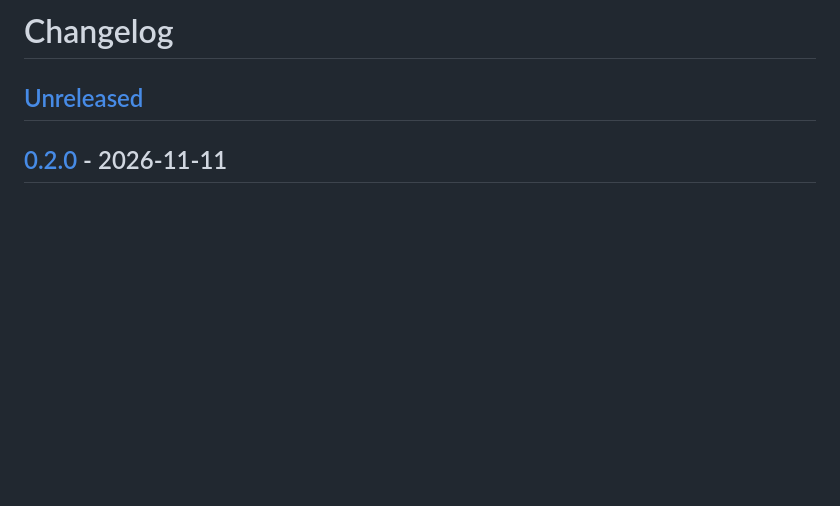
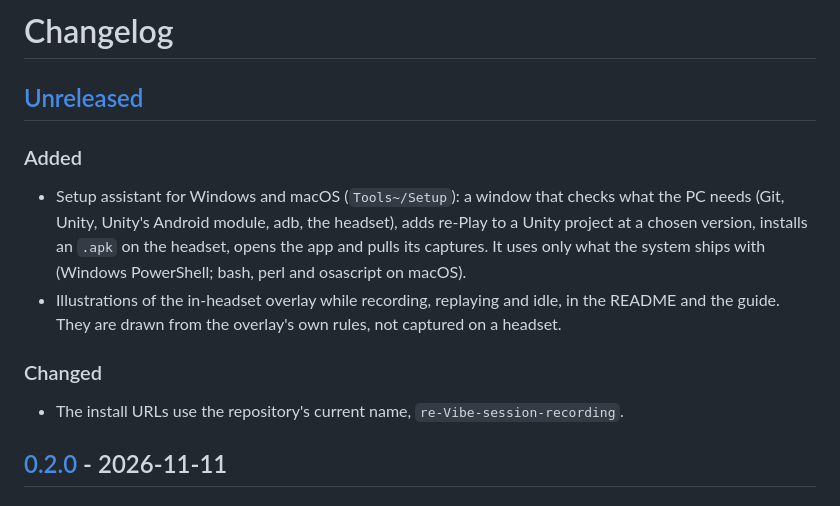
Before and after one commit to cesared19/re-Play-vibe-session-recording, a Markdown page: CHANGELOG.md, the part around the change. GitHub-like rendering; blank space fills up the shorter version.

```diff
--- a/CHANGELOG.md
+++ b/CHANGELOG.md
@@ -1,6 +1,15 @@
 # Changelog
 
 ## [Unreleased]
+
+### Added
+
+- Setup assistant for Windows and macOS (`Tools~/Setup`): a window that checks what the PC needs (Git, Unity, Unity's Android module, adb, the headset), adds re-Play to a Unity project at a chosen version, installs an `.apk` on the headset, opens the app and pulls its captures. It uses only what the system ships with (Windows PowerShell; bash, perl and osascript on macOS).
+- Illustrations of the in-headset overlay while recording, replaying and idle, in the README and the guide. They are drawn from the overlay's own rules, not captured on a headset.
+
+### Changed
+
+- The install URLs use the repository's current name, `re-Vibe-session-recording`.
 
 ## [0.2.0] - 2026-11-11
 
```
Also changed, not shown: Documentation~/guia-paso-a-paso.md (+10 -0 lines), README.md (+23 -0 lines), Documentation~/images/overlay-idle.png (added), Documentation~/images/overlay-recording.png (added), Documentation~/images/overlay-replay.png (added), 5 other files.
